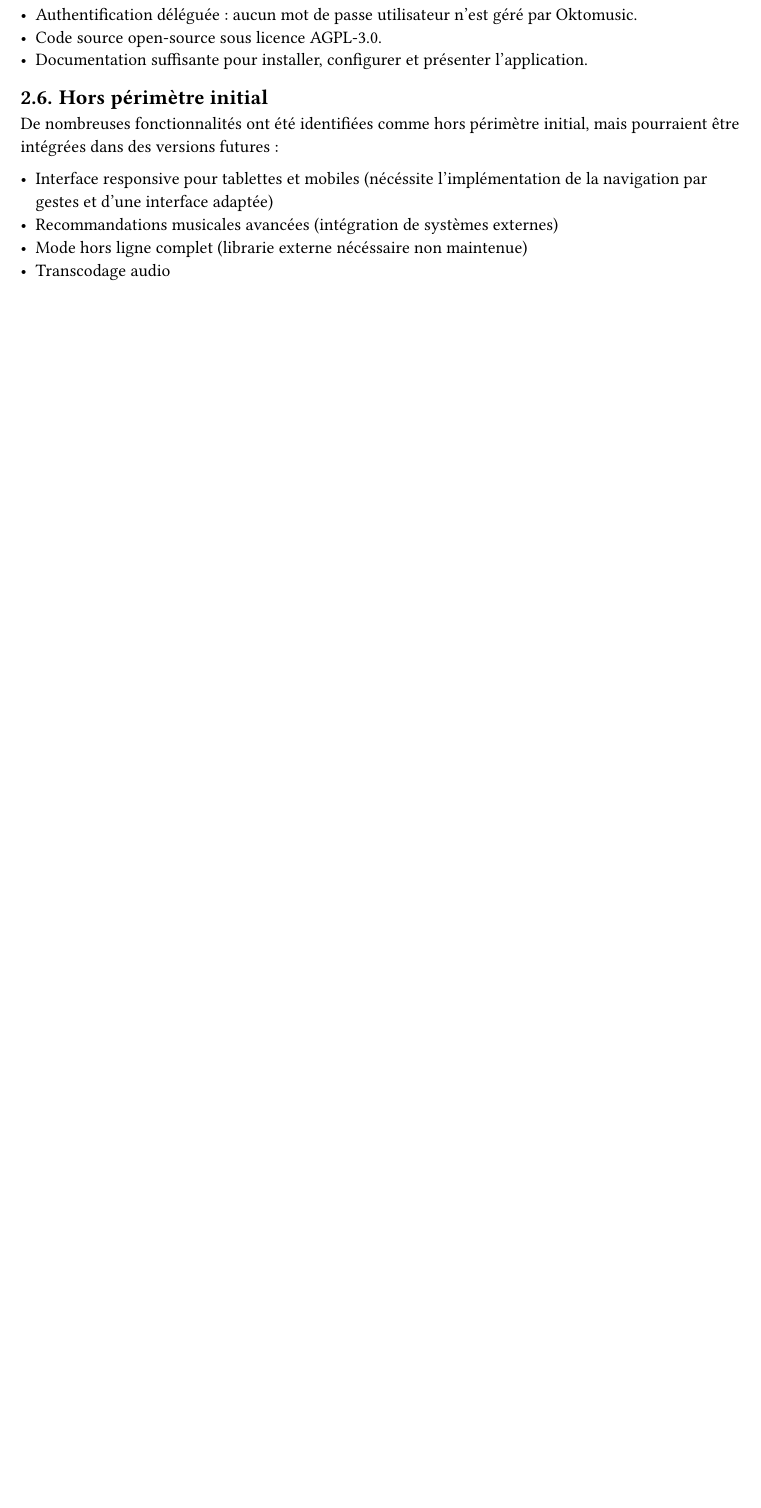
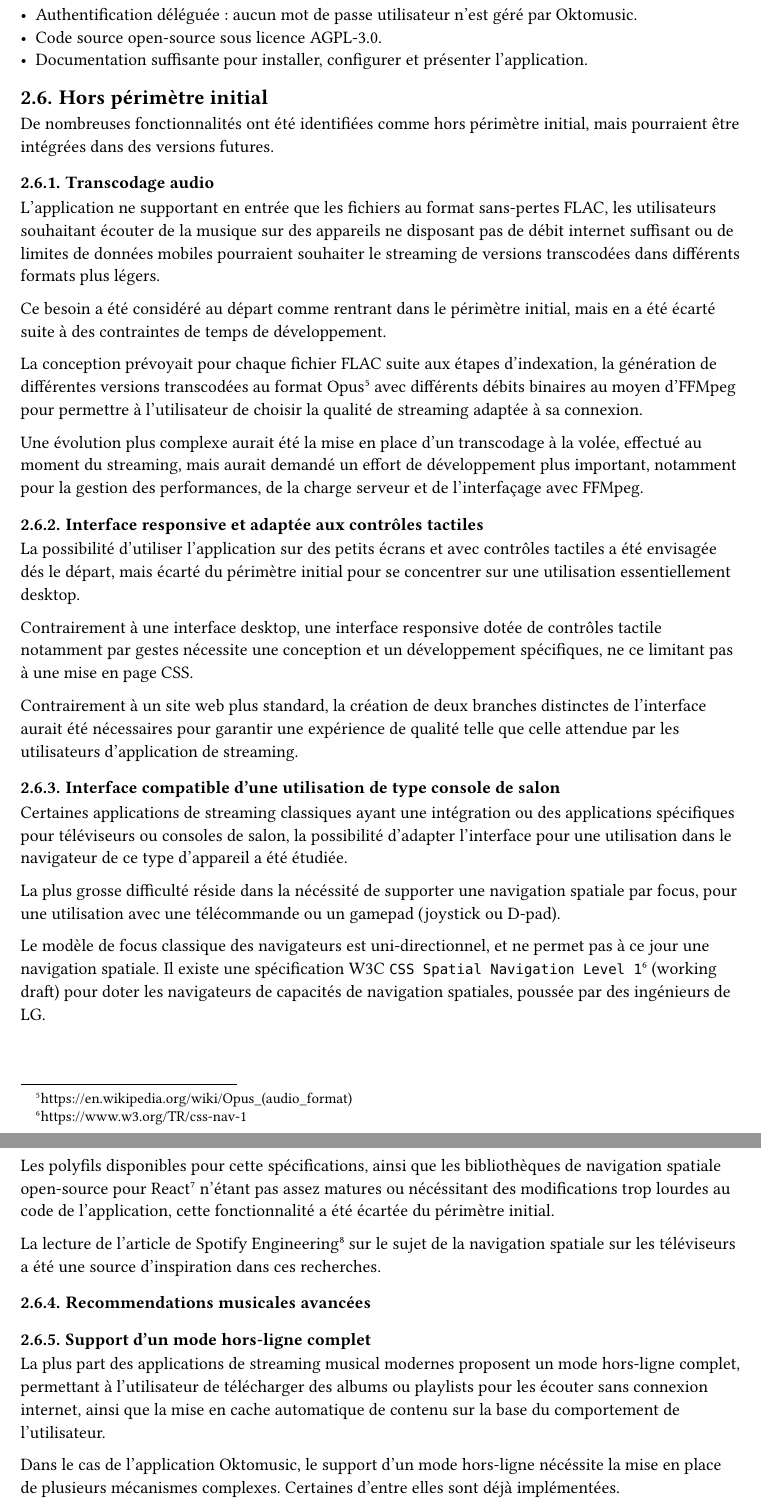
Before and after one commit to oktomusic/oktomusic, a Typst document (docs/certification/oktomusic_project_report_fr.typ): part of page 3 of 23 before the commit and two parts of pages 3 and 4 of 24 after it, the two joined at a grey line, cut so that both start at the same text, the shorter picture padded with empty space. Compiled offline with Typst 0.15.

Commit message:
docs(report): more potential features
- Audio transcoding
- Mobile UI
- Console/TV UI (spatial navigation)
- Offline mode

```diff
--- a/docs/certification/oktomusic_project_report_fr.typ
+++ b/docs/certification/oktomusic_project_report_fr.typ
@@ -100,9 +100,44 @@ Le périmètre retenu pour la version présentée couvre :
 
 == Hors périmètre initial
 
-De nombreuses fonctionnalités ont été identifiées comme hors périmètre initial, mais pourraient être intégrées dans des versions futures :
+De nombreuses fonctionnalités ont été identifiées comme hors périmètre initial, mais pourraient être intégrées dans des versions futures.
 
-- Interface responsive pour tablettes et mobiles (nécéssite l'implémentation de la navigation par gestes et d'une interface adaptée)
-- Recommandations musicales avancées (intégration de systèmes externes)
-- Mode hors ligne complet (librarie externe nécéssaire non maintenue)
-- Transcodage audio
+=== Transcodage audio
+
+L'application ne supportant en entrée que les fichiers au format sans-pertes FLAC, les utilisateurs souhaitant écouter de la musique sur des appareils ne disposant pas de débit internet suffisant ou de limites de données mobiles pourraient souhaiter le streaming de versions transcodées dans différents formats plus légers.
+
+Ce besoin a été considéré au départ comme rentrant dans le périmètre initial, mais en a été écarté suite à des contraintes de temps de développement.
+
+La conception prévoyait pour chaque fichier FLAC suite aux étapes d'indexation, la génération de différentes versions transcodées au format Opus#footnote[https://en.wikipedia.org/wiki/Opus_(audio_format)] avec différents débits binaires au moyen d'FFMpeg pour permettre à l'utilisateur de choisir la qualité de streaming adaptée à sa connexion.
+
+Une évolution plus complexe aurait été la mise en place d'un transcodage à la volée, effectué au moment du streaming, mais aurait demandé un effort de développement plus important, notamment pour la gestion des performances, de la charge serveur et de l'interfaçage avec FFMpeg.
+
+=== Interface responsive et adaptée aux contrôles tactiles
+
+La possibilité d'utiliser l'application sur des petits écrans et avec contrôles tactiles a été envisagée dés le départ, mais écarté du périmètre initial pour se concentrer sur une utilisation essentiellement desktop.
+
+Contrairement à une interface desktop, une interface responsive dotée de contrôles tactile notamment par gestes nécessite une conception et un développement spécifiques, ne ce limitant pas à une mise en page CSS.
+
+Contrairement à un site web plus standard, la création de deux branches distinctes de l'interface aurait été nécessaires pour garantir une expérience de qualité telle que celle attendue par les utilisateurs d'application de streaming.
+
+=== Interface compatible d'une utilisation de type console de salon
+
+Certaines applications de streaming classiques ayant une intégration ou des applications spécifiques pour téléviseurs ou consoles de salon, la possibilité d'adapter l'interface pour une utilisation dans le navigateur de ce type d'appareil a été étudiée.
+
+La plus grosse difficulté réside dans la nécéssité de supporter une navigation spatiale par focus, pour une utilisation avec une télécommande ou un gamepad (joystick ou D-pad).
+
+Le modèle de focus classique des navigateurs est uni-directionnel, et ne permet pas à ce jour une navigation spatiale.
+Il existe une spécification W3C `CSS Spatial Navigation Level 1`#footnote[https://www.w3.org/TR/css-nav-1] (working draft) pour doter les navigateurs de capacités de navigation spatiales, poussée par des ingénieurs de LG.
+
+Les polyfils disponibles pour cette spécifications, ainsi que les bibliothèques de navigation spatiale open-source pour React#footnote[https://devportal.noriginmedia.com/docs/Norigin-Spatial-Navigation] n'étant pas assez matures ou nécéssitant des modifications trop lourdes au code de l'application, cette fonctionnalité a été écartée du périmètre initial.
+
+La lecture de l'article de Spotify Engineering#footnote[https://engineering.atspotify.com/2023/5/tv-spatial-navigation] sur le sujet de la navigation spatiale sur les téléviseurs a été une source d'inspiration dans ces recherches.
+
+=== Recommendations musicales avancées
+
+=== Support d'un mode hors-ligne complet
+
+La plus part des applications de streaming musical modernes proposent un mode hors-ligne complet, permettant à l'utilisateur de télécharger des albums ou playlists pour les écouter sans connexion internet, ainsi que la mise en cache automatique de contenu sur la base du comportement de l'utilisateur.
+
+Dans le cas de l'application Oktomusic, le support d'un mode hors-ligne nécéssite la mise en place de plusieurs mécanismes complexes.
+Certaines d'entre elles sont déjà implémentées.
```
Also changed, not shown: docs/certification/oktomusic_project_report_fr.typ (9 more changed lines).
